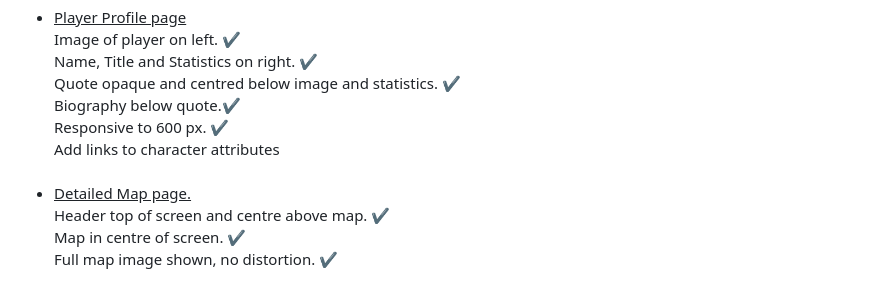
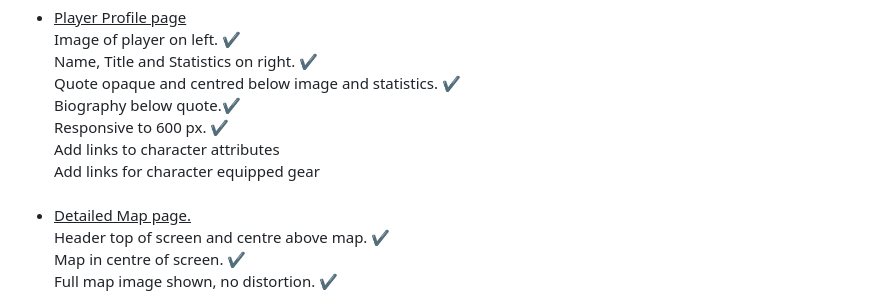
Before and after one commit to JayKirt/Campaign-Website, a Markdown page: README.md, the part around the change. Rendered like a GitHub page.

```diff
--- a/README.md
+++ b/README.md
@@ -71,6 +71,7 @@
       Biography below quote.✔️ <br>
       Responsive  to 600 px. ✔️<br>
       Add links to character attributes <br>
+      Add links for character equipped gear
 </li> <br>
 
   <li> <ins>Detailed Map page.</ins> <br>
```
